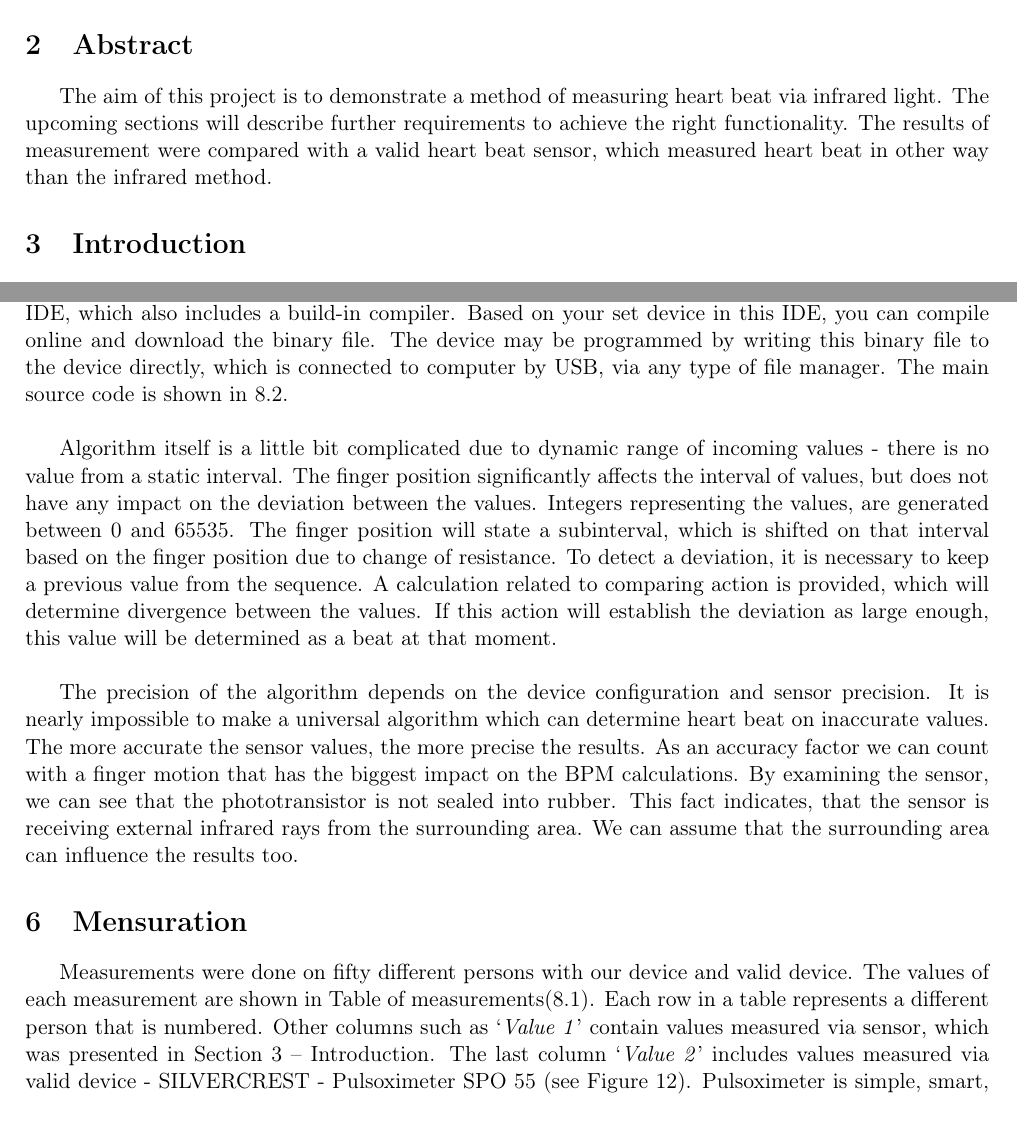
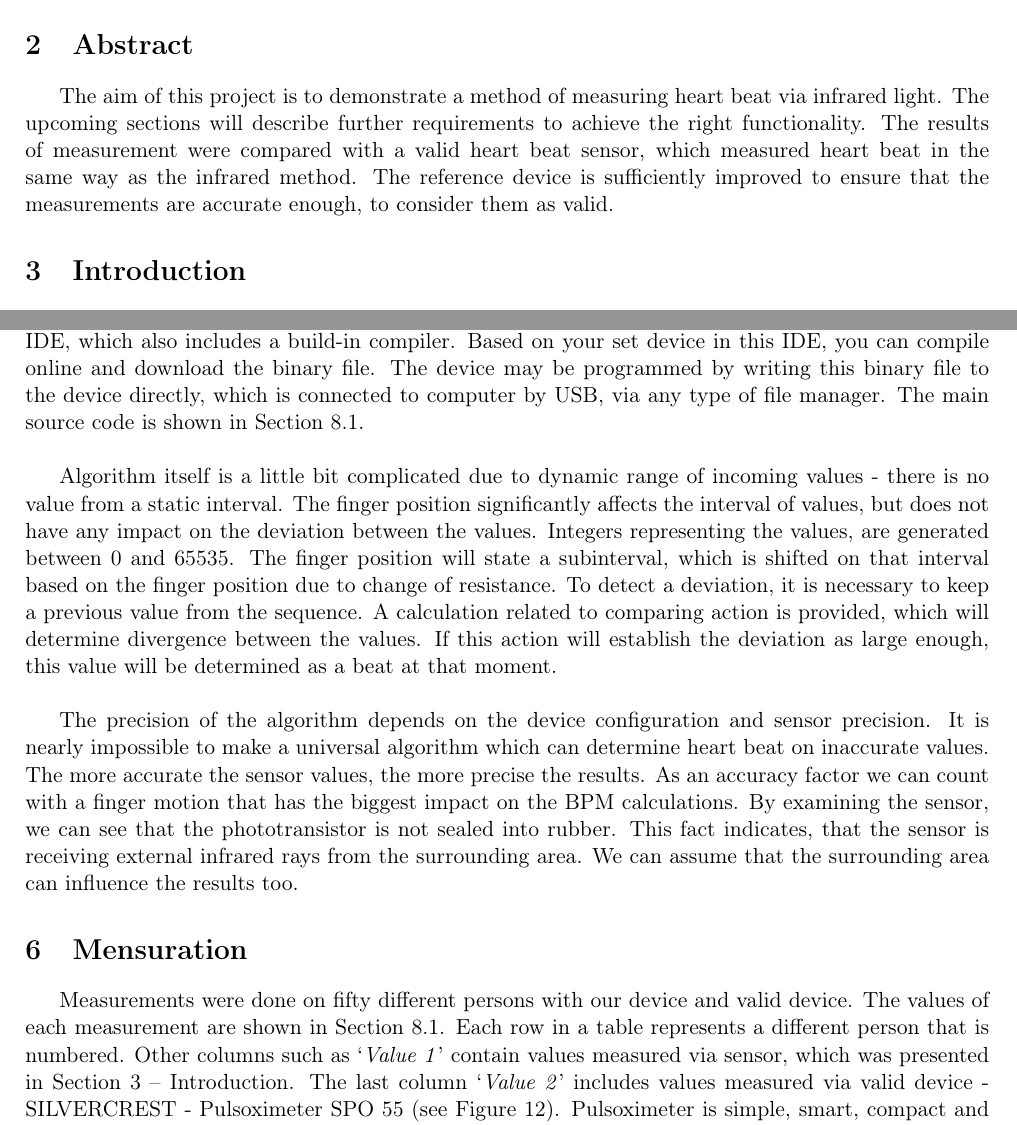
Before and after one commit to europ/VUTBR-FIT-SEN, a LaTeX document (doc/doc.tex): two parts of pages 3 and 9 of 14, joined at a grey line, cut so that both start at the same text. Compiled offline with pdfLaTeX.

Commit message:
last fixes

```diff
--- a/doc/doc.tex
+++ b/doc/doc.tex
@@ -108,7 +108,7 @@ The aim of this project is to comission a heart beat sensor. Within the project,
 
 \section{Abstract}
 
-The aim of this project is to demonstrate a method of measuring heart beat via infrared light. The upcoming sections will describe further requirements to achieve the right functionality. The results of measurement were compared with a valid heart beat sensor, which measured heart beat in other way than the infrared method.
+The aim of this project is to demonstrate a method of measuring heart beat via infrared light. The upcoming sections will describe further requirements to achieve the right functionality. The results of measurement were compared with a valid heart beat sensor, which measured heart beat in the same way as the infrared method. The reference device is sufficiently improved to ensure that the measurements are accurate enough, to consider them as valid.
 
 \section{Introduction}\label{sec:intro}
 
@@ -241,7 +241,7 @@ The devices have been reconnected based on the given advice, which is shown in F
 
 The implementation is based on an algorithm~\cite{SENSOR}, which detects deviation in a set of incoming values from the sensor. The values, incoming as a sequence of measurements, contain a few that have a certain deviation what indicates the pulse. This is the deviation, which basis we can calculate the hear beat per minutes also know as beats per minute (BPM) on. The program will light up a LED (see LD2 in Figure \ref{fig:device2wires}) on each beat. The BPM is calculated from one period - the time between two hear beats. No history is used for the calculations.\\
 
-We used \textit{Mbed OS 5}\footnote{\href{https://os.mbed.com/}{os.mbed.com}} to develop the necessary code for the right functionality. It is a browser-based IDE, which also includes a build-in compiler. Based on your set device in this IDE, you can compile online and download the binary file. The device may be programmed by writing this binary file to the device directly, which is connected to computer by USB, via any type of file manager. The main source code is shown in \ref{subsec:code}.\\
+We used \textit{Mbed OS 5}\footnote{\href{https://os.mbed.com/}{os.mbed.com}} to develop the necessary code for the right functionality. It is a browser-based IDE, which also includes a build-in compiler. Based on your set device in this IDE, you can compile online and download the binary file. The device may be programmed by writing this binary file to the device directly, which is connected to computer by USB, via any type of file manager. The main source code is shown in Section \ref{subsec:code}.\\
 
 Algorithm itself is a little bit complicated due to dynamic range of incoming values - there is no value from a static interval. The finger position significantly affects the interval of values, but does not have any impact on the deviation between the values. Integers representing the values, are generated between 0 and 65535. The finger position will state a subinterval, which is shifted on that interval based on the finger position due to change of resistance. To detect a deviation, it is necessary to keep a previous value from the sequence. A calculation related to comparing action is provided, which will determine divergence between the values. If this action will establish the deviation as large enough, this value will be determined as a beat at that moment.\\
 
@@ -249,7 +249,7 @@ The precision of the algorithm depends on the device configuration and sensor pr
 
 \section{Mensuration}\label{sec:mensuration}
 
-Measurements were done on fifty different persons with our device and valid device. The values of each measurement are shown in Table of measurements(\ref{subsec:table}). Each row in a table represents a different person that is numbered. Other columns such as `\textit{Value 1}' contain values measured via sensor, which was presented in Section \ref{sec:intro} -- Introduction. The last column `\textit{Value 2}' includes values measured via valid device - SILVERCREST - Pulsoximeter SPO 55 (see Figure \ref{fig:pulsoximeter1}). Pulsoximeter is simple, smart, compact and easy to use device. The usage is shown in Figure \ref{fig:pulsoximeter2}. Further informations about the correct device usage are shown in video\footnote{\href{https://youtu.be/RMRV1MhwhIw}{youtu.be/RMRV1MhwhIw}}.\\
+Measurements were done on fifty different persons with our device and valid device. The values of each measurement are shown in Section \ref{subsec:table}. Each row in a table represents a different person that is numbered. Other columns such as `\textit{Value 1}' contain values measured via sensor, which was presented in Section \ref{sec:intro} -- Introduction. The last column `\textit{Value 2}' includes values measured via valid device - SILVERCREST - Pulsoximeter SPO 55 (see Figure \ref{fig:pulsoximeter1}). Pulsoximeter is simple, smart, compact and easy to use device. The usage is shown in Figure \ref{fig:pulsoximeter2}. Further informations about the correct device usage are shown in video\footnote{\href{https://youtu.be/RMRV1MhwhIw}{youtu.be/RMRV1MhwhIw}}.\\
 
 \newpage
 
```
Also changed, not shown: doc/doc.tex (5 more changed lines).
